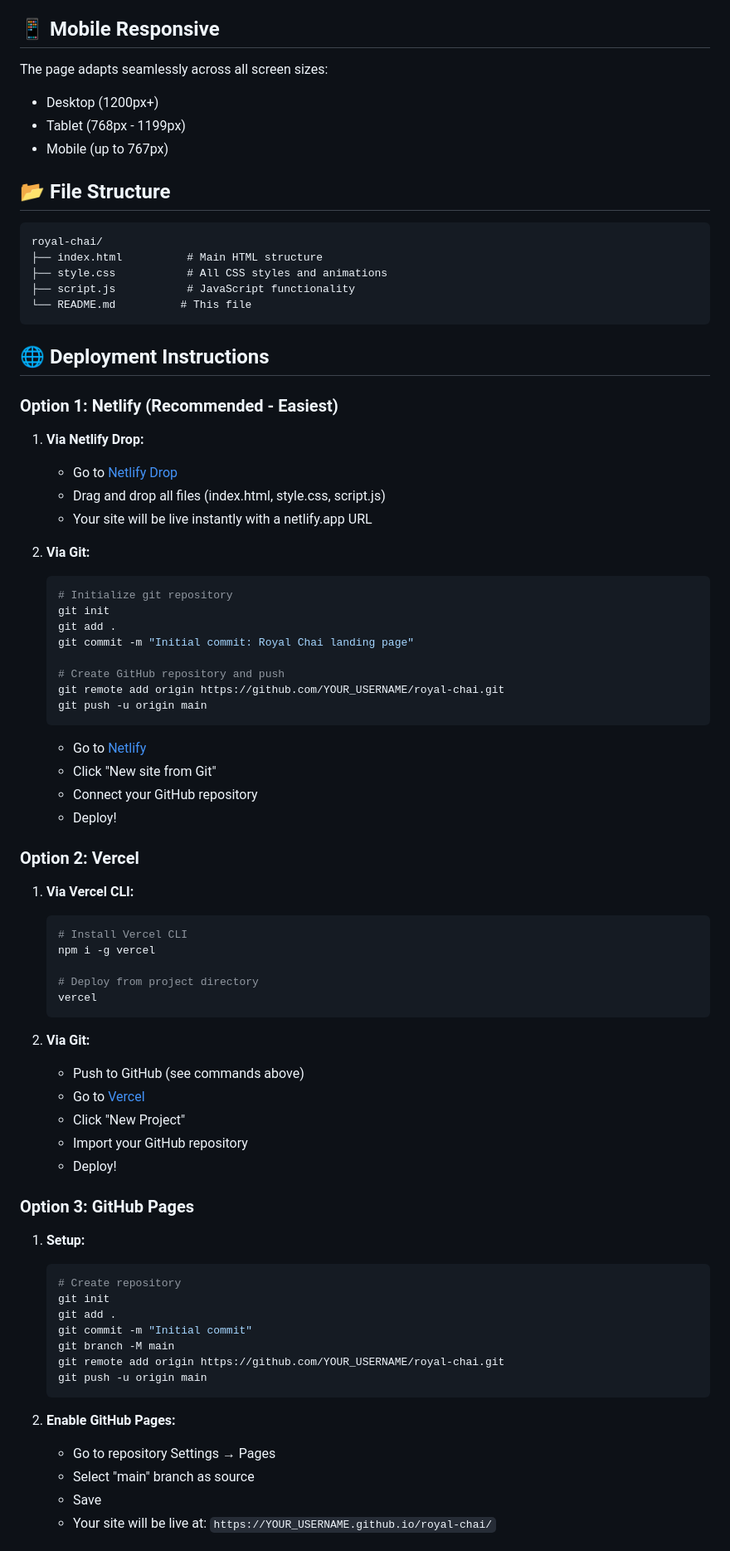
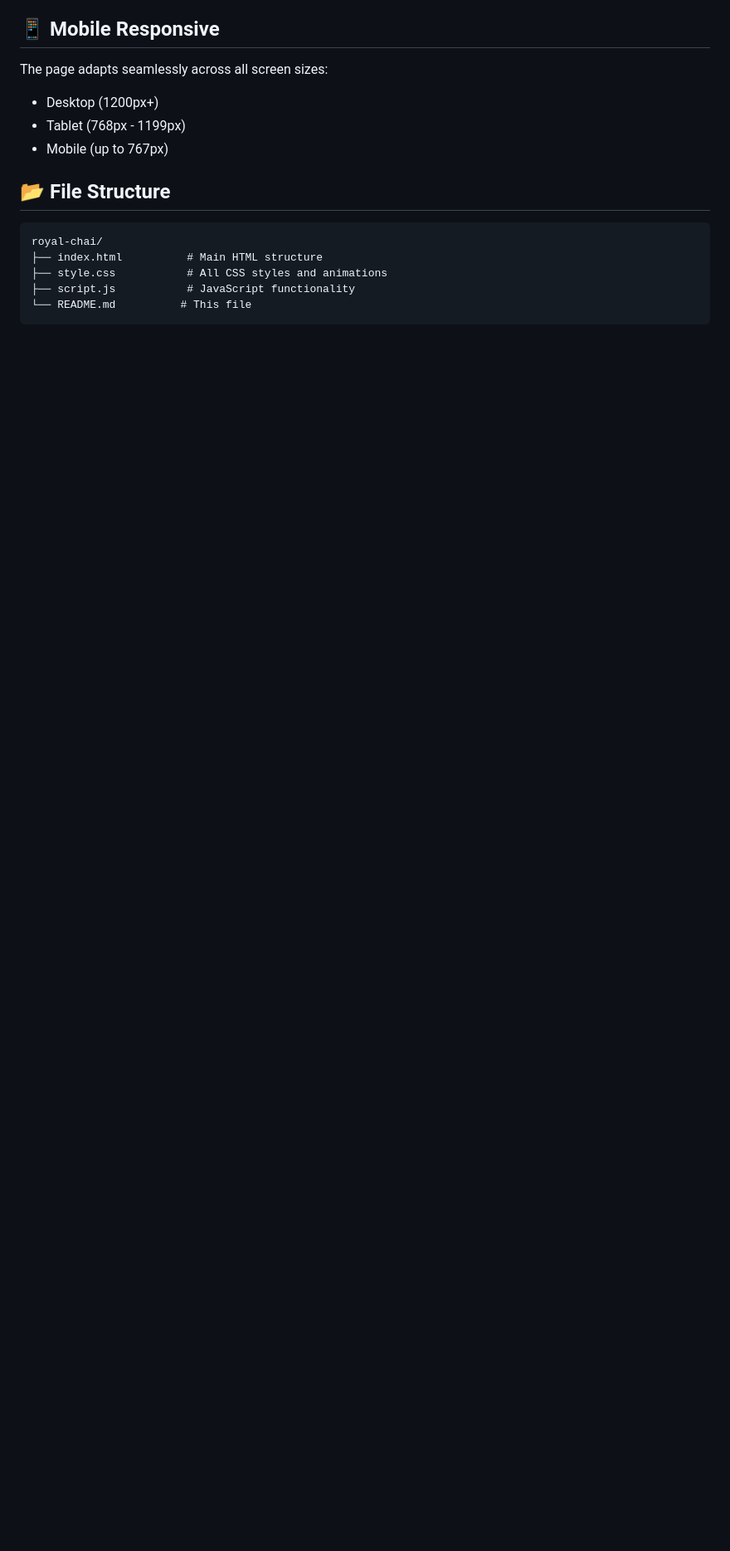
Before and after one commit to Abhi12-lab/chai-landing-page, a Markdown page: README.md, the part around one of its changes. Shown at 83% size. Drawn GitHub-style; blank space fills up the shorter version.

````diff
--- a/README.md
+++ b/README.md
@@ -41,66 +41,3 @@ royal-chai/
 ├── script.js           # JavaScript functionality
 └── README.md          # This file
 ```
-
-## 🌐 Deployment Instructions
-
-### Option 1: Netlify (Recommended - Easiest)
-
-1. **Via Netlify Drop:**
-   - Go to [Netlify Drop](https://app.netlify.com/drop)
-   - Drag and drop all files (index.html, style.css, script.js)
-   - Your site will be live instantly with a netlify.app URL
-
-2. **Via Git:**
-   ```bash
-   # Initialize git repository
-   git init
-   git add .
-   git commit -m "Initial commit: Royal Chai landing page"
-
-   # Create GitHub repository and push
-   git remote add origin https://github.com/YOUR_USERNAME/royal-chai.git
-   git push -u origin main
-   ```
-   - Go to [Netlify](https://netlify.com)
-   - Click "New site from Git"
-   - Connect your GitHub repository
-   - Deploy!
-
-### Option 2: Vercel
-
-1. **Via Vercel CLI:**
-   ```bash
-   # Install Vercel CLI
-   npm i -g vercel
-
-   # Deploy from project directory
-   vercel
-   ```
-
-2. **Via Git:**
-   - Push to GitHub (see commands above)
-   - Go to [Vercel](https://vercel.com)
-   - Click "New Project"
-   - Import your GitHub repository
-   - Deploy!
-
-### Option 3: GitHub Pages
-
-1. **Setup:**
-   ```bash
-   # Create repository
-   git init
-   git add .
-   git commit -m "Initial commit"
-   git branch -M main
-   git remote add origin https://github.com/YOUR_USERNAME/royal-chai.git
-   git push -u origin main
-   ```
-
-2. **Enable GitHub Pages:**
-   - Go to repository Settings → Pages
-   - Select "main" branch as source
-   - Save
-   - Your site will be live at: `https://YOUR_USERNAME.github.io/royal-chai/`
-
````
Also changed, not shown: other parts of README.md (+0 -15 lines).
